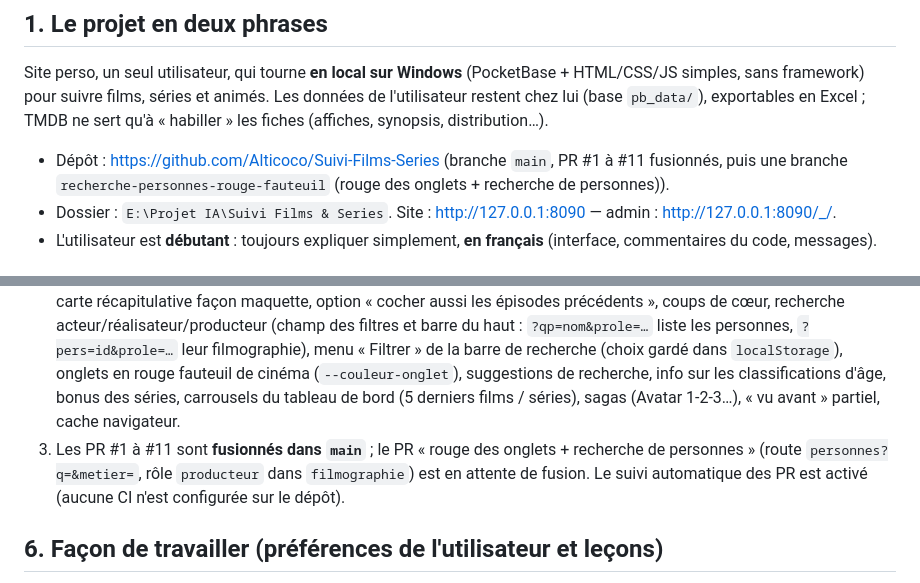
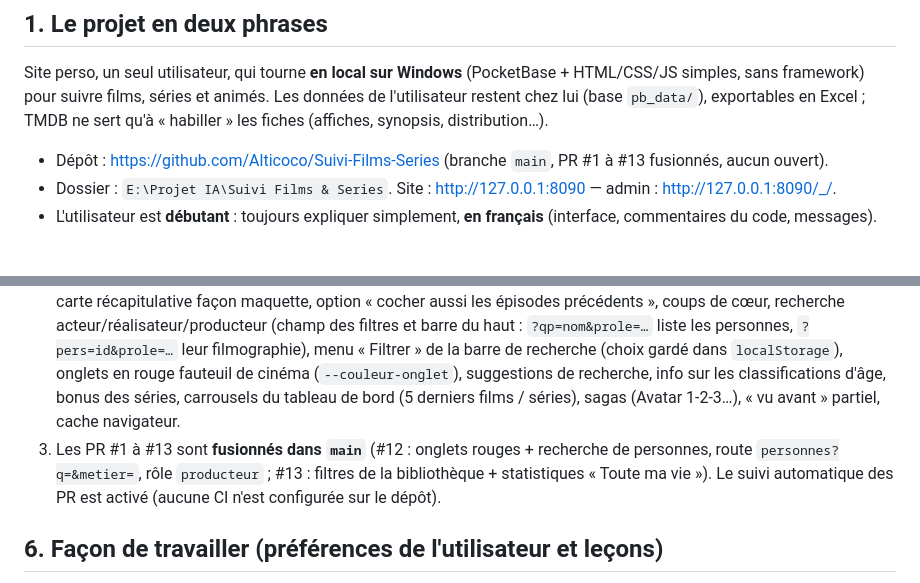
Before and after one commit to Alticoco/Suivi-Films-Series, a Markdown page: SYNTHESE_PROJET.md, 2 parts joined by grey strips. Drawn GitHub-style.

Commit message:
Synthèse : PR #12 et #13 fusionnés
Co-Authored-By: Claude Sonnet 5.5 <noreply@anthropic.com>

```diff
--- a/SYNTHESE_PROJET.md
+++ b/SYNTHESE_PROJET.md
@@ -6,7 +6,7 @@
 ## 1. Le projet en deux phrases
 Site perso, un seul utilisateur, qui tourne **en local sur Windows** (PocketBase + HTML/CSS/JS simples, sans framework) pour suivre films, séries et animés. Les données de l'utilisateur restent chez lui (base `pb_data/`), exportables en Excel ; TMDB ne sert qu'à « habiller » les fiches (affiches, synopsis, distribution…).
 
-- Dépôt : https://github.com/Alticoco/Suivi-Films-Series (branche `main`, PR #1 à #11 fusionnés, puis une branche `recherche-personnes-rouge-fauteuil` (rouge des onglets + recherche de personnes)).
+- Dépôt : https://github.com/Alticoco/Suivi-Films-Series (branche `main`, PR #1 à #13 fusionnés, aucun ouvert).
 - Dossier : `E:\Projet IA\Suivi Films & Series`. Site : http://127.0.0.1:8090 — admin : http://127.0.0.1:8090/_/.
 - L'utilisateur est **débutant** : toujours expliquer simplement, **en français** (interface, commentaires du code, messages).
 
@@ -50,7 +50,7 @@ Collections : `titres` (dont `format_source`, `coup_de_coeur`, `vu_avant`), `vis
 ## 5. Ce qui a été fait (chronologie résumée)
 1. Étapes 1 à 10 du cahier des charges (installation, données/TMDB, catalogue, fiches film/série, bibliothèque, tableau de bord + stats, journal, sauvegarde, finitions).
 2. Évolutions demandées ensuite : catalogue « se balader » (défilement infini, catégories), fenêtre de détail, design **Token Mesh** (`DESIGN.md`) puis **fond noir pur**, notes en 10 étoiles (demi-étoiles), nav sur une ligne, épisodes cochables dès l'ajout d'une série, filtres inclure/exclure (genres, régions, pays, années, tri) y compris pendant une recherche par nom, carte récapitulative façon maquette, option « cocher aussi les épisodes précédents », coups de cœur, recherche acteur/réalisateur/producteur (champ des filtres et barre du haut : `?qp=nom&prole=…` liste les personnes, `?pers=id&prole=…` leur filmographie), menu « Filtrer » de la barre de recherche (choix gardé dans `localStorage`), onglets en rouge fauteuil de cinéma (`--couleur-onglet`), suggestions de recherche, info sur les classifications d'âge, bonus des séries, carrousels du tableau de bord (5 derniers films / séries), sagas (Avatar 1-2-3…), « vu avant » partiel, cache navigateur.
-3. Les PR #1 à #11 sont **fusionnés dans `main`** ; le PR « rouge des onglets + recherche de personnes » (route `personnes?q=&metier=`, rôle `producteur` dans `filmographie`) est en attente de fusion. Le suivi automatique des PR est activé (aucune CI n'est configurée sur le dépôt).
+3. Les PR #1 à #13 sont **fusionnés dans `main`** (#12 : onglets rouges + recherche de personnes, route `personnes?q=&metier=`, rôle `producteur` ; #13 : filtres de la bibliothèque + statistiques « Toute ma vie »). Le suivi automatique des PR est activé (aucune CI n'est configurée sur le dépôt).
 
 ## 6. Façon de travailler (préférences de l'utilisateur et leçons)
 - Un **PR par lot de modifications**, depuis une branche partant de `main` **à jour**, jamais empilés. Créer la branche *après* avoir fusionné ce dont elle dépend. Ne fusionner que quand l'utilisateur le demande (il le demande en général juste après).
```
